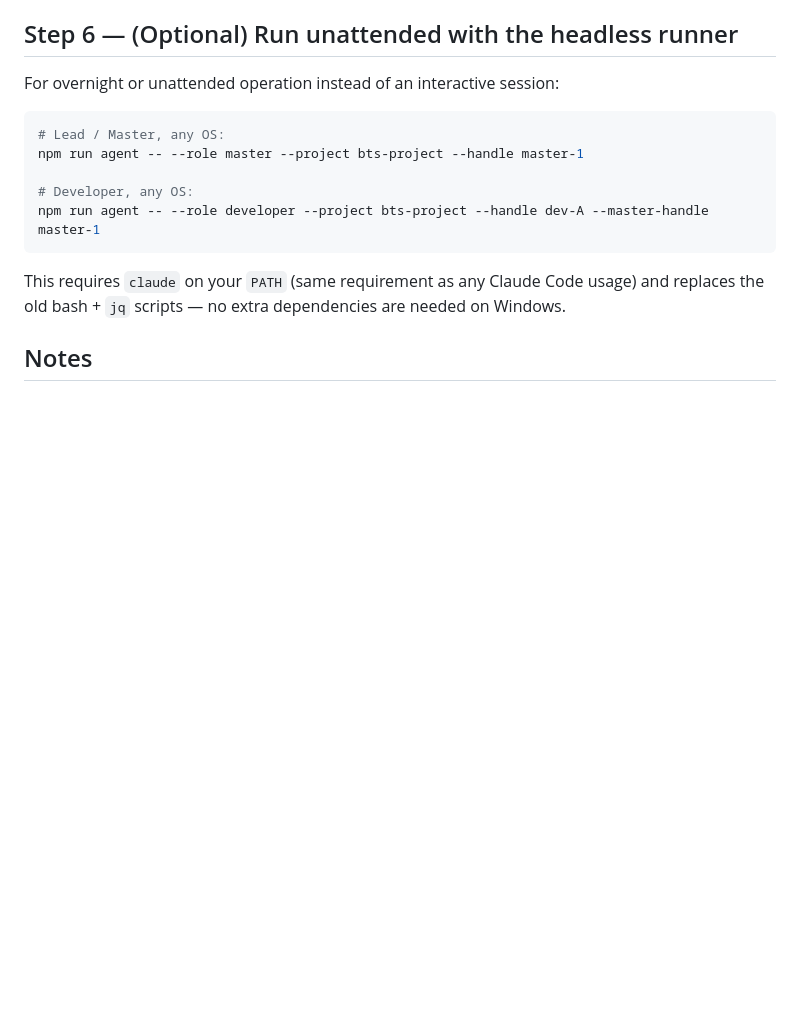
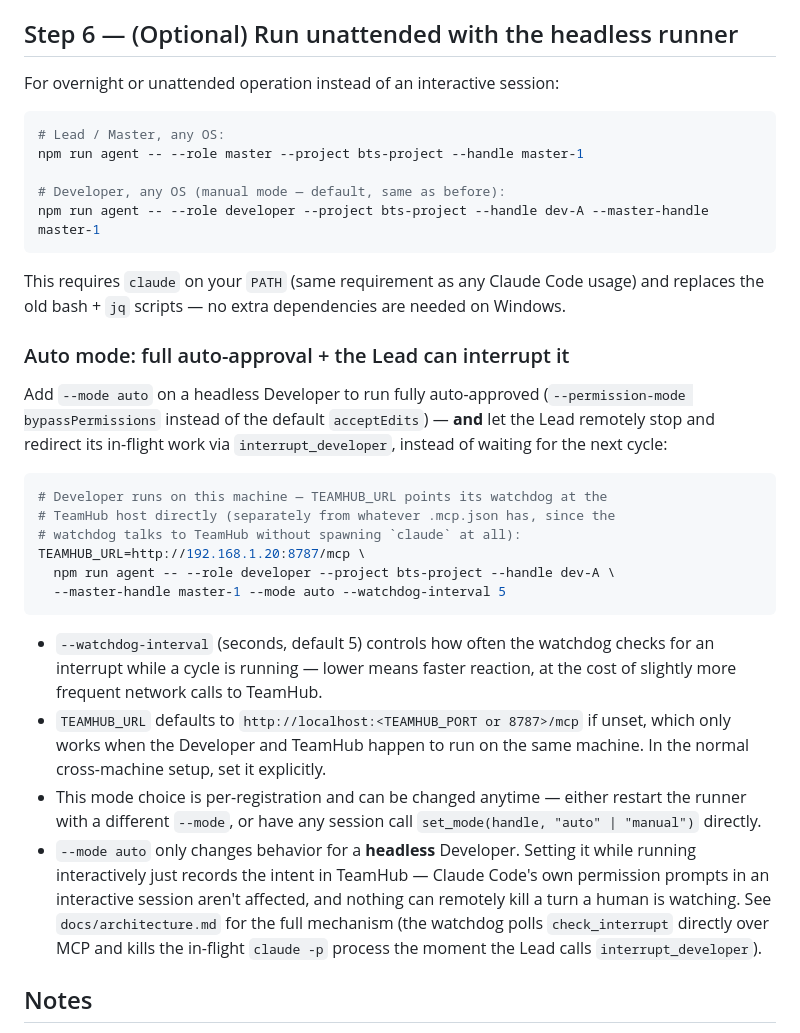
Before and after one commit to masterdeepak15/claude-team-protocol, a Markdown page: docs/setup-guide.md, the part around the change. Drawn GitHub-style; blank space fills up the shorter version.

Commit message:
docs: document auto/manual mode and interrupt watchdog in architecture, setup guide, and walkthrough

````diff
--- a/docs/setup-guide.md
+++ b/docs/setup-guide.md
@@ -142,13 +142,48 @@ For overnight or unattended operation instead of an interactive session:
 # Lead / Master, any OS:
 npm run agent -- --role master --project bts-project --handle master-1
 
-# Developer, any OS:
+# Developer, any OS (manual mode — default, same as before):
 npm run agent -- --role developer --project bts-project --handle dev-A --master-handle master-1
 ```
 
 This requires `claude` on your `PATH` (same requirement as any Claude Code
 usage) and replaces the old bash + `jq` scripts — no extra dependencies are
 needed on Windows.
+
+### Auto mode: full auto-approval + the Lead can interrupt it
+
+Add `--mode auto` on a headless Developer to run fully auto-approved
+(`--permission-mode bypassPermissions` instead of the default
+`acceptEdits`) — **and** let the Lead remotely stop and redirect its
+in-flight work via `interrupt_developer`, instead of waiting for the next
+cycle:
+
+```bash
+# Developer runs on this machine — TEAMHUB_URL points its watchdog at the
+# TeamHub host directly (separately from whatever .mcp.json has, since the
+# watchdog talks to TeamHub without spawning `claude` at all):
+TEAMHUB_URL=http://192.168.1.20:8787/mcp \
+  npm run agent -- --role developer --project bts-project --handle dev-A \
+  --master-handle master-1 --mode auto --watchdog-interval 5
+```
+
+- `--watchdog-interval` (seconds, default 5) controls how often the
+  watchdog checks for an interrupt while a cycle is running — lower means
+  faster reaction, at the cost of slightly more frequent network calls to
+  TeamHub.
+- `TEAMHUB_URL` defaults to `http://localhost:<TEAMHUB_PORT or 8787>/mcp` if
+  unset, which only works when the Developer and TeamHub happen to run on
+  the same machine. In the normal cross-machine setup, set it explicitly.
+- This mode choice is per-registration and can be changed anytime — either
+  restart the runner with a different `--mode`, or have any session call
+  `set_mode(handle, "auto" | "manual")` directly.
+- `--mode auto` only changes behavior for a **headless** Developer. Setting
+  it while running interactively just records the intent in TeamHub —
+  Claude Code's own permission prompts in an interactive session aren't
+  affected, and nothing can remotely kill a turn a human is watching. See
+  `docs/architecture.md` for the full mechanism (the watchdog polls
+  `check_interrupt` directly over MCP and kills the in-flight `claude -p`
+  process the moment the Lead calls `interrupt_developer`).
 
 ## Notes
 
````
Also changed, not shown: docs/architecture.md (+32 -0 lines), docs/example-walkthrough.md (+33 -0 lines).
